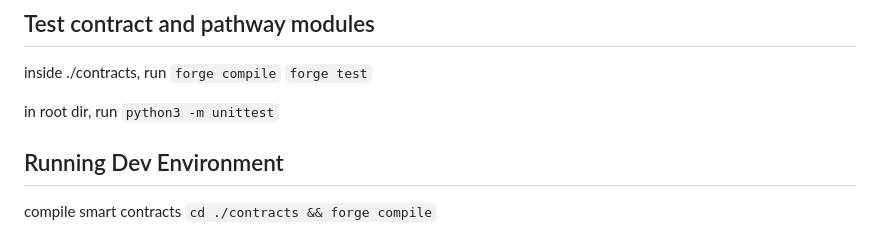
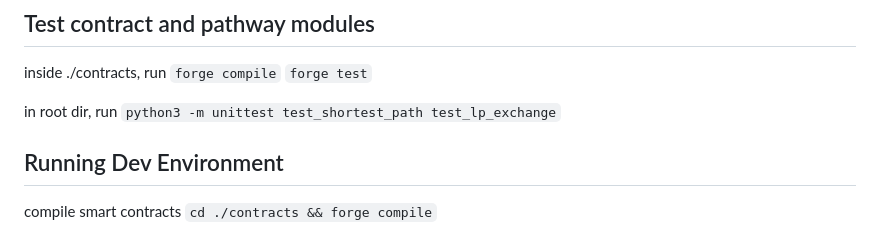
Before and after one commit to exa256/analog_star, a Markdown page: Readme.md, the part around the change. Drawn GitHub-style.

Commit message:
update unittest cmd

```diff
--- a/Readme.md
+++ b/Readme.md
@@ -32,7 +32,7 @@ inside ./contracts, run
 `forge test`
 
 in root dir, run
-`python3 -m unittest`
+`python3 -m unittest test_shortest_path test_lp_exchange`
 
 ## Running Dev Environment
 
```
